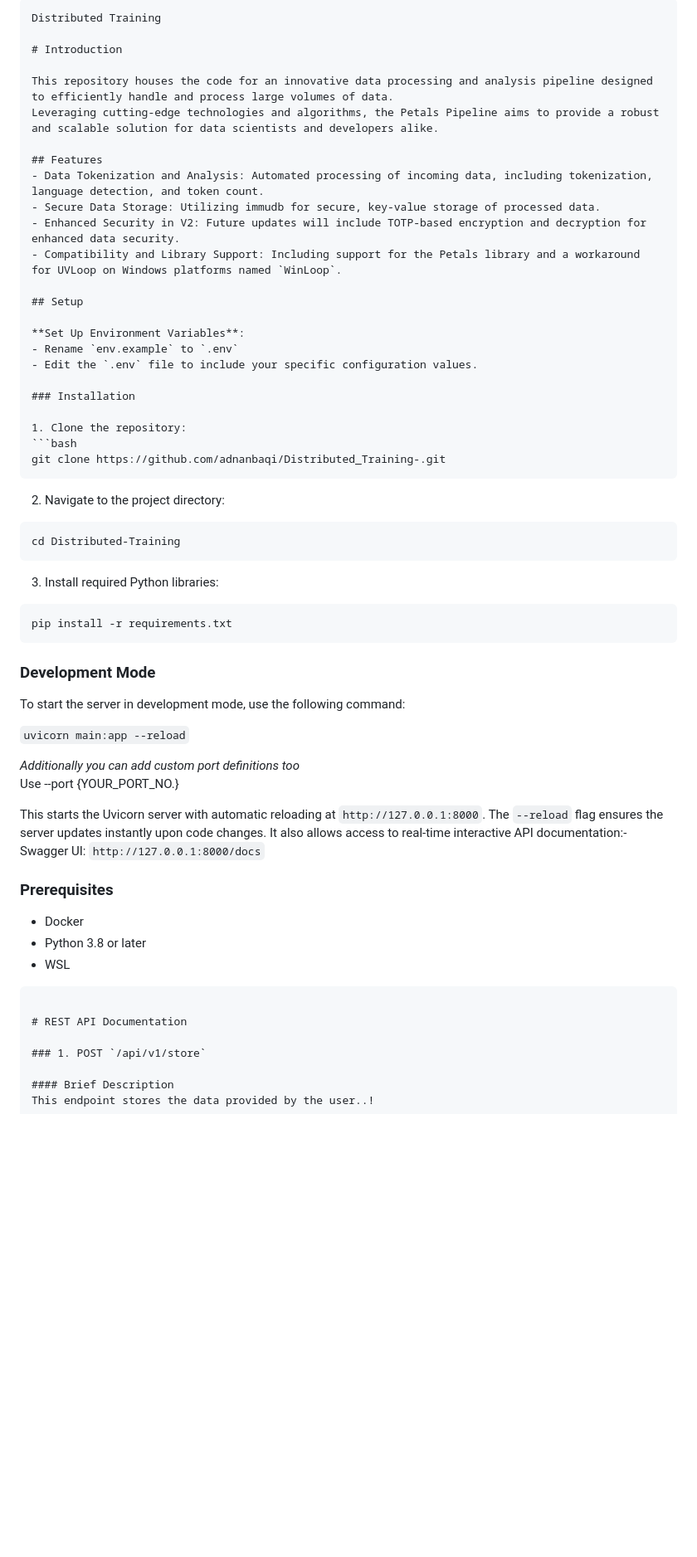
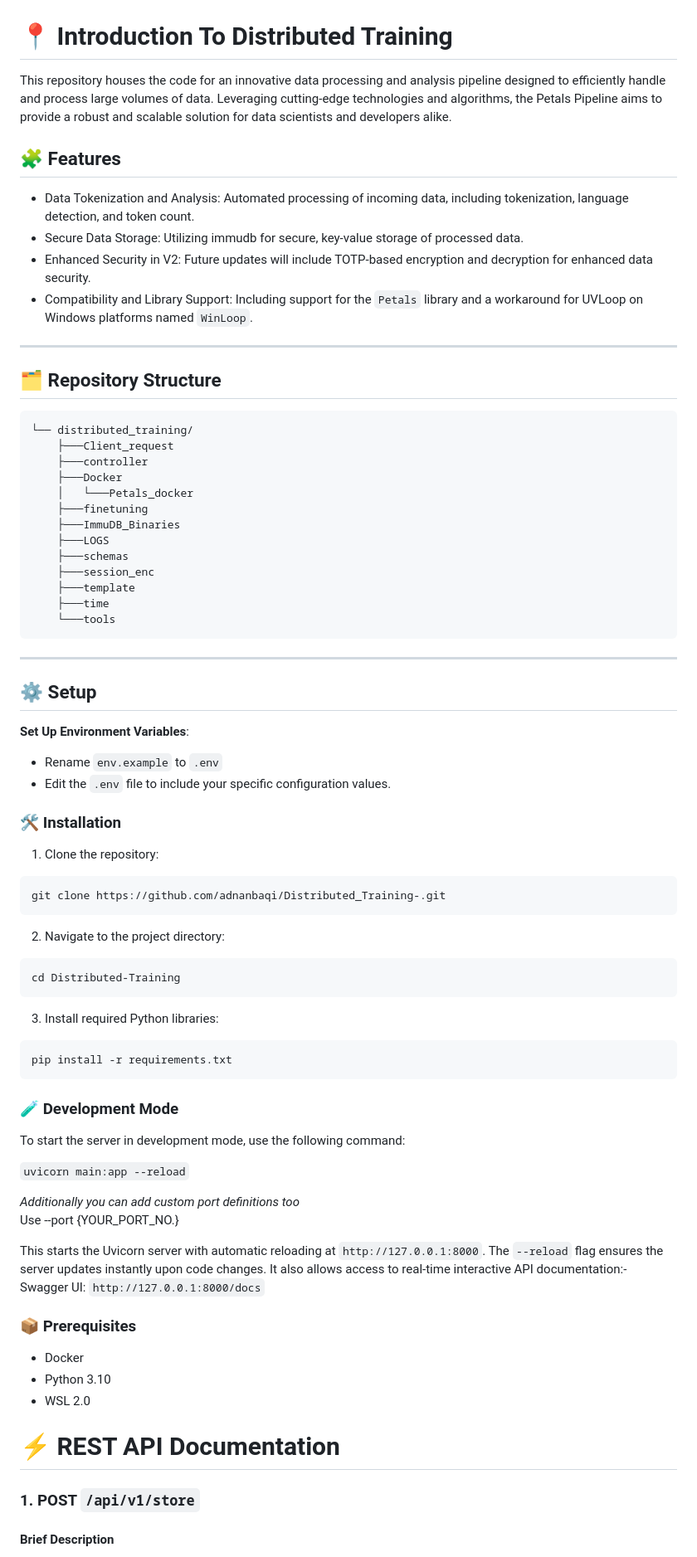
Before and after one commit to adnanbaqi/Distributed-training, a Markdown page: README.md, the part around one of its changes. Shown at 83% size. Rendered like a GitHub page; blank space fills up the shorter version.

````diff
--- a/README.md
+++ b/README.md
@@ -1,26 +23,48 @@
 
 
-```markdown
-Distributed Training
 
-# Introduction
+# 📍 Introduction To Distributed Training
 
 This repository houses the code for an innovative data processing and analysis pipeline designed to efficiently handle and process large volumes of data.
 Leveraging cutting-edge technologies and algorithms, the Petals Pipeline aims to provide a robust and scalable solution for data scientists and developers alike.
 
-## Features
+## 🧩 Features
 - Data Tokenization and Analysis: Automated processing of incoming data, including tokenization, language detection, and token count.
 - Secure Data Storage: Utilizing immudb for secure, key-value storage of processed data.
 - Enhanced Security in V2: Future updates will include TOTP-based encryption and decryption for enhanced data security.
-- Compatibility and Library Support: Including support for the Petals library and a workaround for UVLoop on Windows platforms named `WinLoop`.
+- Compatibility and Library Support: Including support for the `Petals` library and a workaround for UVLoop on Windows platforms named `WinLoop`.
 
-## Setup
+---
+
+## 🗂️  Repository Structure
+
+```sh
+└── distributed_training/
+    ├───Client_request
+    ├───controller
+    ├───Docker
+    │   └───Petals_docker
+    ├───finetuning
+    ├───ImmuDB_Binaries
+    ├───LOGS
+    ├───schemas
+    ├───session_enc
+    ├───template
+    ├───time
+    └───tools
+```
+
+---
+
+
+
+## ⚙️ Setup
 
 **Set Up Environment Variables**:
 - Rename `env.example` to `.env`
 - Edit the `.env` file to include your specific configuration values.
 
-### Installation
+### 🛠 Installation
 
 1. Clone the repository:
 ```bash
@@ -37,7 +81,7 @@ cd Distributed-Training
 pip install -r requirements.txt
 ```
 
-### Development Mode
+### 🧪 Development Mode
 To start the server in development mode, use the following command:
 
 `uvicorn main:app --reload`
@@ -49,15 +93,13 @@ This starts the Uvicorn server with automatic reloading at `http://127.0.0.1:800
 The `--reload` flag ensures the server updates instantly upon code changes.
 It also allows access to real-time interactive API documentation:- Swagger UI: `http://127.0.0.1:8000/docs`
 
-### Prerequisites
+### 📦 Prerequisites
 
 - Docker
-- Python 3.8 or later
-- WSL
+- Python 3.10
+- WSL 2.0
 
-```
-
-# REST API Documentation
+# ⚡️ REST API Documentation
 
 ### 1. POST `/api/v1/store`
 
````
Also changed, not shown: other parts of README.md (+107 -23 lines).
